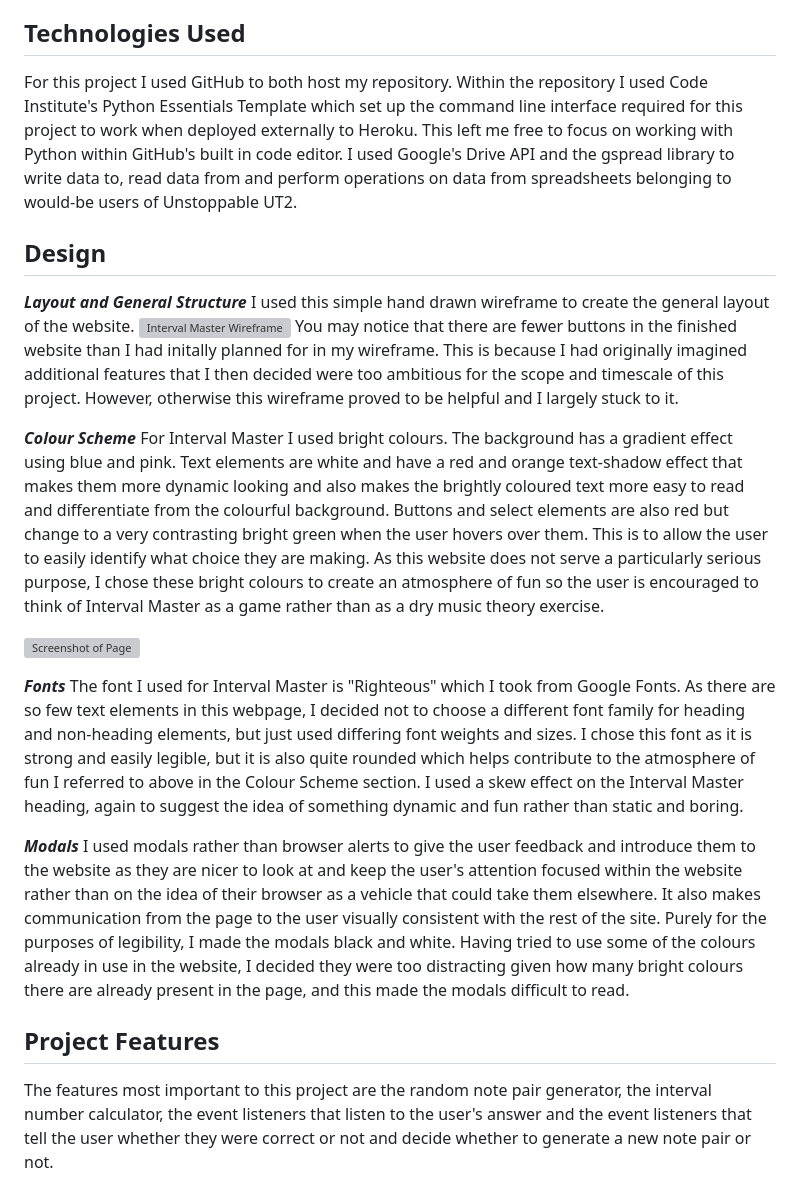
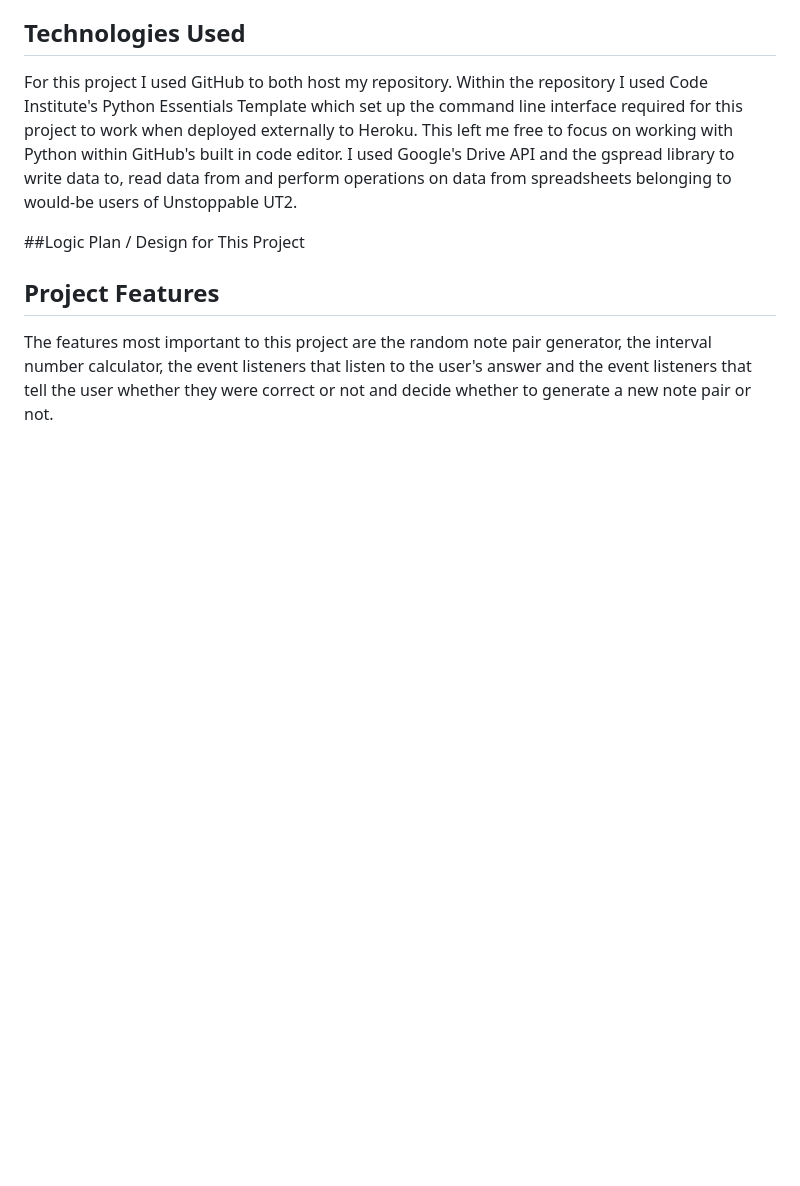
Before and after one commit to Code-Institute-Submissions/Peter-Regan-CI-PP3, a Markdown page: README.md, the part around the change. Drawn GitHub-style; blank space fills up the shorter version; grey boxes are pictures that could not be loaded.

Commit message:
Set up heading for logic diagram.

```diff
--- a/README.md
+++ b/README.md
@@ -15,23 +15,7 @@ Unstoppable UT2 is very easy to use. All the user needs to do is remember a user
 For this project I used GitHub to both host my repository. Within the repository I used Code Institute's Python Essentials Template which set up the command line interface required for this project to work when deployed externally to Heroku. This left me free to focus on working with Python within GitHub's built in code editor.
 I used Google's Drive API and the gspread library to write data to, read data from and perform operations on data from spreadsheets belonging to would-be users of Unstoppable UT2.
 
-## Design
-
-***Layout and General Structure***
-I used this simple hand drawn wireframe to create the general layout of the website.
-![Interval Master Wireframe](https://github.com/sonetto104/Peter-Regan-CI-PP2/blob/main/assets/images/interval-master-layout.jpg)
-You may notice that there are fewer buttons in the finished website than I had initally planned for in my wireframe. This is because I had originally imagined additional features that I then decided were too ambitious for the scope and timescale of this project. However, otherwise this wireframe proved to be helpful and I largely stuck to it.
-
-***Colour Scheme***
-For Interval Master I used bright colours. The background has a gradient effect using blue and pink. Text elements are white and have a red and orange text-shadow effect that makes them more dynamic looking and also makes the brightly coloured text more easy to read and differentiate from the colourful background. Buttons and select elements are also red but change to a very contrasting bright green when the user hovers over them. This is to allow the user to easily identify what choice they are making. As this website does not serve a particularly serious purpose, I chose these bright colours to create an atmosphere of fun so the user is encouraged to think of Interval Master as a game rather than as a dry music theory exercise.
-
-![Screenshot of Page](https://github.com/sonetto104/Peter-Regan-CI-PP2/blob/main/assets/images/interval-master-page-screenshot.png)
-
-***Fonts***
-The font I used for Interval Master is "Righteous" which I took from Google Fonts. As there are so few text elements in this webpage, I decided not to choose a different font family for heading and non-heading elements, but just used differing font weights and sizes. I chose this font as it is strong and easily legible, but it is also quite rounded which helps contribute to the atmosphere of fun I referred to above in the Colour Scheme section. I used a skew effect on the Interval Master heading, again to suggest the idea of something dynamic and fun rather than static and boring.
-
-***Modals***
-I used modals rather than browser alerts to give the user feedback and introduce them to the website as they are nicer to look at and keep the user's attention focused within the website rather than on the idea of their browser as a vehicle that could take them elsewhere. It also makes communication from the page to the user visually consistent with the rest of the site. Purely for the purposes of legibility, I made the modals black and white. Having tried to use some of the colours already in use in the website, I decided they were too distracting given how many bright colours there are already present in the page, and this made the modals difficult to read.
+##Logic Plan / Design for This Project
 
 ## Project Features
 The features most important to this project are the random note pair generator, the interval number calculator, the event listeners that listen to the user's answer and the event listeners that tell the user whether they were correct or not and decide whether to generate a new note pair or not.
```
